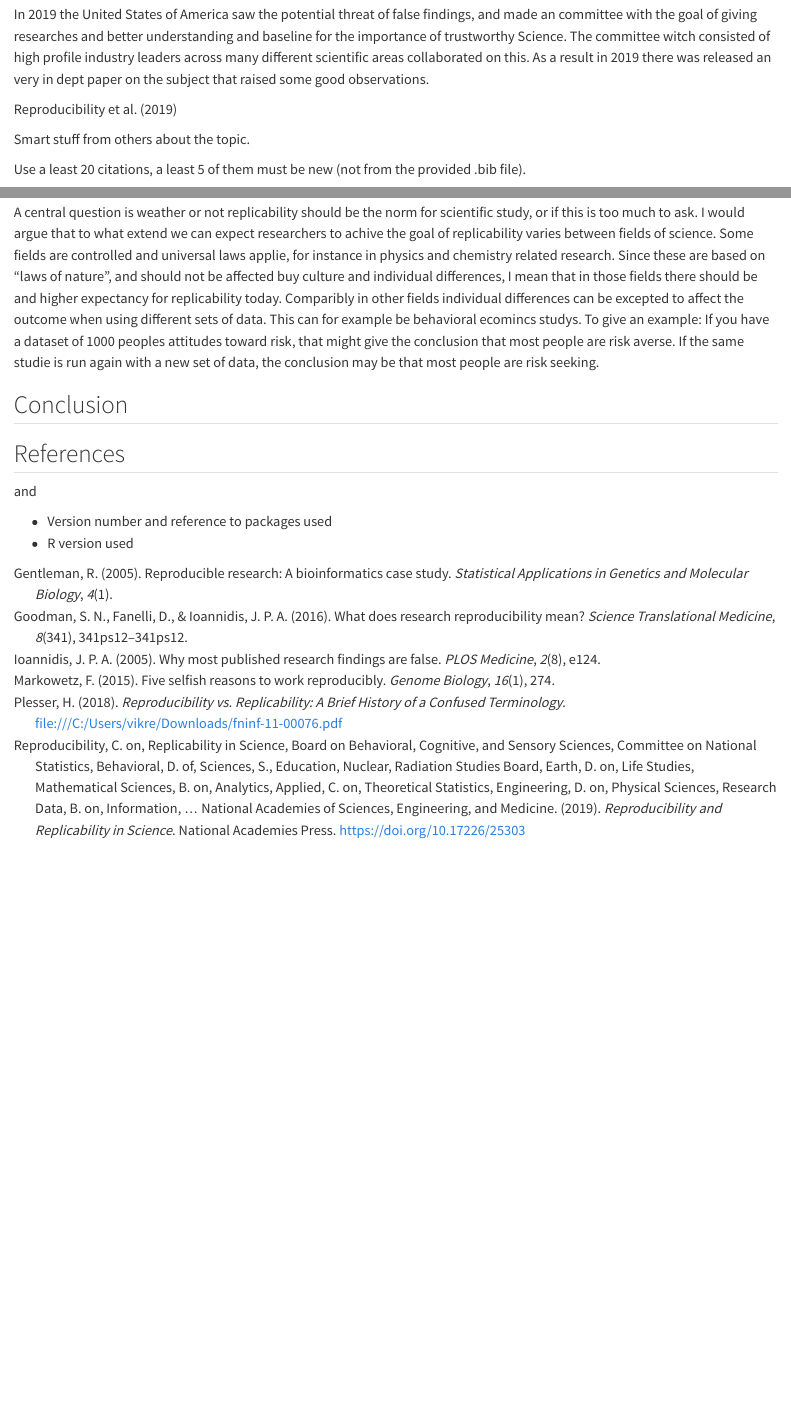
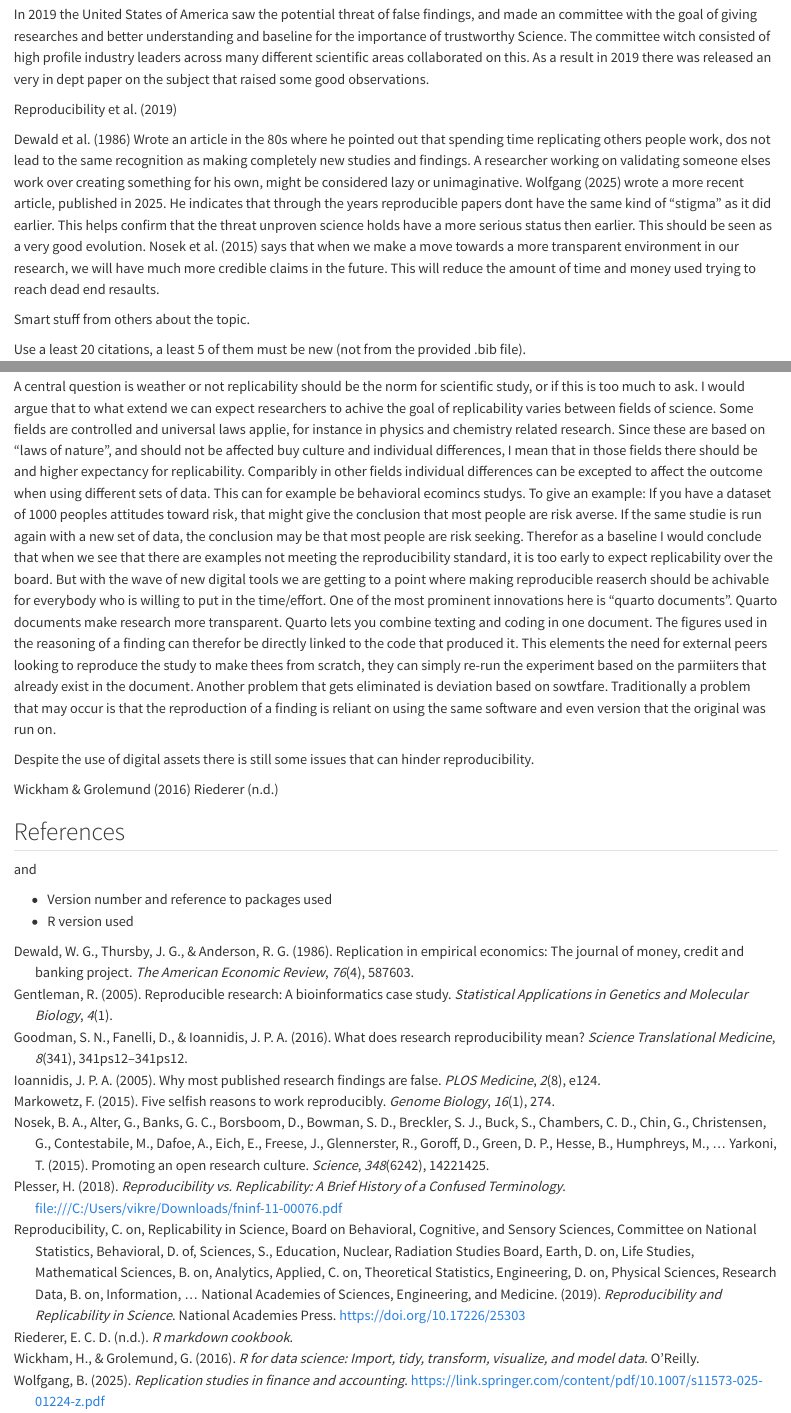
Before and after one commit to Irboy21/Arbeidskrav1DS-Irjan, a Quarto document (Assignment Irjan.qmd): the page in a window 1100 px wide, from 1190 px down, and a second part further down, joined at a grey line. Rendered offline with R 4.5, knitr and Pandoc in place of Quarto, with nearby package versions.

Commit message:
Started arguing why reproducibility might still have problems despite the avilibility of quarto

```diff
--- a/Assignment Irjan.qmd
+++ b/Assignment Irjan.qmd
@@ -69,6 +69,15 @@ As a result in 2019 there was released an very in dept paper on the subject that
 
 @committeeonreproducibilityandreplicabilityinscience2019
 
+@dewald1986b Wrote an article in the 80s where he pointed out that spending time replicating others people work, dos not lead to the same recognition as making completely new studies and findings.
+A researcher working on validating someone elses work over creating something for his own, might be considered lazy or unimaginative.
+@wolfgang2025 wrote a more recent article, published in 2025.
+He indicates that through the years reproducible papers dont have the same kind of "stigma" as it did earlier.
+This helps confirm that the threat unproven science holds have a more serious status then earlier.
+This should be seen as a very good evolution.
+@nosek2015 says that when we make a move towards a more transparent environment in our research, we will have much more credible claims in the future.
+This will reduce the amount of time and money used trying to reach dead end resaults.
+
 Smart stuff from others about the topic.
 
 Use a least 20 citations, a least 5 of them must be new (not from the provided .bib file).
@@ -89,13 +98,24 @@ On the other hand it's claimed that bla bla [@barbalorenaa.2018; @bartlett2008].
 A central question is weather or not replicability should be the norm for scientific study, or if this is too much to ask.
 I would argue that to what extend we can expect researchers to achive the goal of replicability varies between fields of science.
 Some fields are controlled and universal laws applie, for instance in physics and chemistry related research.
-Since these are based on "laws of nature", and should not be affected buy culture and individual differences, I mean that in those fields there should be and higher expectancy for replicability today.
+Since these are based on "laws of nature", and should not be affected buy culture and individual differences, I mean that in those fields there should be and higher expectancy for replicability.
 Comparibly in other fields individual differences can be excepted to affect the outcome when using different sets of data.
 This can for example be behavioral ecomincs studys.
 To give an example: If you have a dataset of 1000 peoples attitudes toward risk, that might give the conclusion that most people are risk averse.
 If the same studie is run again with a new set of data, the conclusion may be that most people are risk seeking.
+Therefor as a baseline I would conclude that when we see that there are examples not meeting the reproducibility standard, it is too early to expect replicability over the board.
+But with the wave of new digital tools we are getting to a point where making reproducible reaserch should be achivable for everybody who is willing to put in the time/effort.
+One of the most prominent innovations here is "quarto documents".
+Quarto documents make research more transparent.
+Quarto lets you combine texting and coding in one document.
+The figures used in the reasoning of a finding can therefor be directly linked to the code that produced it.
+This elements the need for external peers looking to reproduce the study to make thees from scratch, they can simply re-run the experiment based on the parmiiters that already exist in the document.
+Another problem that gets eliminated is deviation based on sowtfare.
+Traditionally a problem that may occur is that the reproduction of a finding is reliant on using the same software and even version that the original was run on.
 
-## Conclusion
+Despite the use of digital assets there is still some issues that can hinder reproducibility.
+
+@wickham2016 @riederer
 
 ## References
 
--- a/reproducibility.bib
+++ b/reproducibility.bib
@@ -93,3 +93,10 @@ tex.eprint: https://science.sciencemag.org/content/334/6060/1225.full.pdf}
 	note = {Citation Key: markowetz2015a},
 	langid = {english}
 }
+
+@article{dewald1986b,
+	title = {Replication in Empirical Economics: The Journal of Money, Credit and Banking Project},
+	author = {Dewald, William G. and Thursby, Jerry G. and Anderson, Richard G.},
+	year = {1986},
+	date = {1986},
+	journal = {The American Economic Review},
@@ -95,0 +111,5 @@ tex.eprint: https://science.sciencemag.org/content/334/6060/1225.full.pdf}
+	title = {Replication Studies in Finance and Accounting},
+	author = {Wolfgang, Breuer},
+	year = {2025},
+	month = {02},
+	date = {2025-02-11},
@@ -95,0 +121,6 @@ tex.eprint: https://science.sciencemag.org/content/334/6060/1225.full.pdf}
+	title = {Promoting an open research culture},
+	author = {Nosek, B. A. and Alter, G. and Banks, G. C. and Borsboom, D. and Bowman, S. D. and Breckler, S. J. and Buck, S. and Chambers, C. D. and Chin, G. and Christensen, G. and Contestabile, M. and Dafoe, A. and Eich, E. and Freese, J. and Glennerster, R. and Goroff, D. and Green, D. P. and Hesse, B. and Humphreys, M. and Ishiyama, J. and Karlan, D. and Kraut, A. and Lupia, A. and Mabry, P. and Madon, T. and Malhotra, N. and Mayo-Wilson, E. and McNutt, M. and Miguel, E. and Paluck, E. L. and Simonsohn, U. and Soderberg, C. and Spellman, B. A. and Turitto, J. and VandenBos, G. and Vazire, S. and Wagenmakers, E. J. and Wilson, R. and Yarkoni, T.},
+	year = {2015},
+	month = {06},
+	date = {2015-06},
+	journal = {Science},
@@ -95,0 +135,4 @@ tex.eprint: https://science.sciencemag.org/content/334/6060/1225.full.pdf}
+	title = {R for data science: Import, tidy, transform, visualize, and model data},
+	author = {Wickham, Hadley and Grolemund, Garrett},
+	year = {2016},
+	date = {2016},
@@ -95,0 +147,5 @@ tex.eprint: https://science.sciencemag.org/content/334/6060/1225.full.pdf}
+@book{riederer,
+	title = {R Markdown Cookbook},
+	author = {Riederer, {Emily, Christophe Dervieux}},
+	note = {Citation Key: riederer}
+}
```
Also changed, not shown: reproducibility.bib (29 more changed lines).
